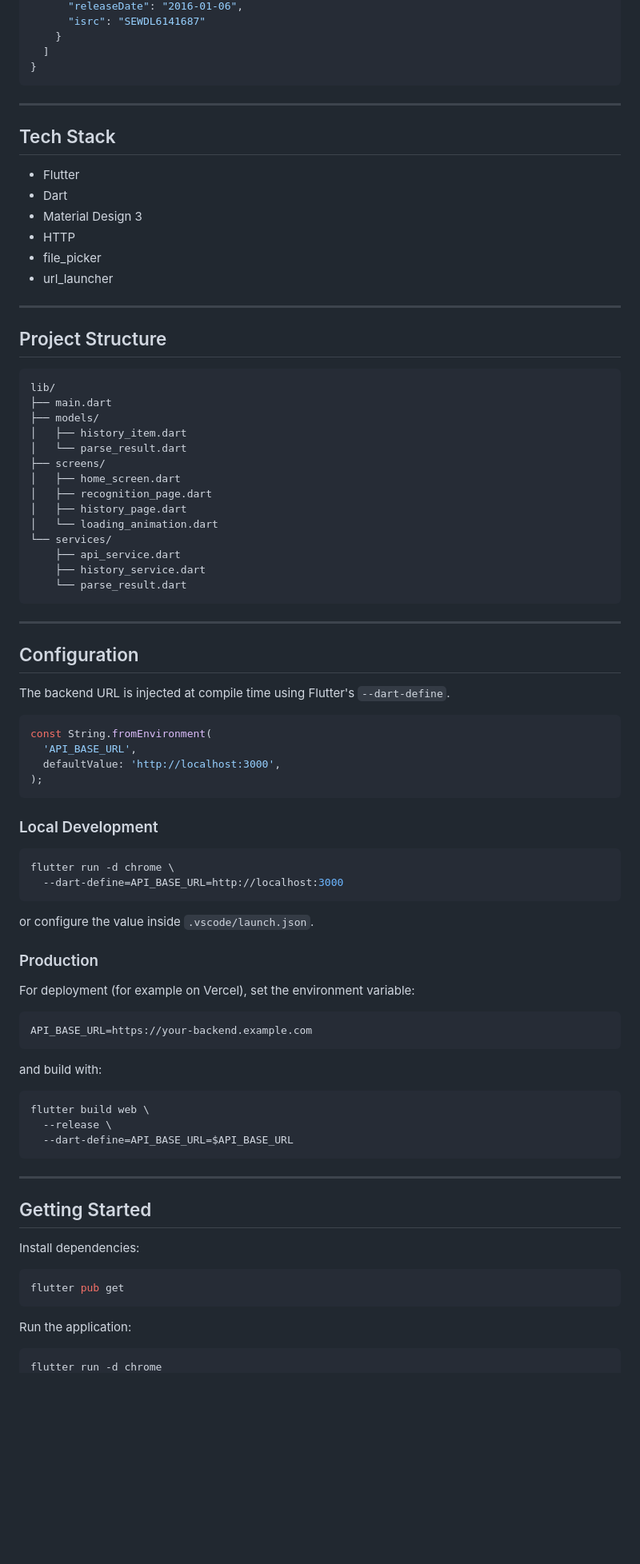
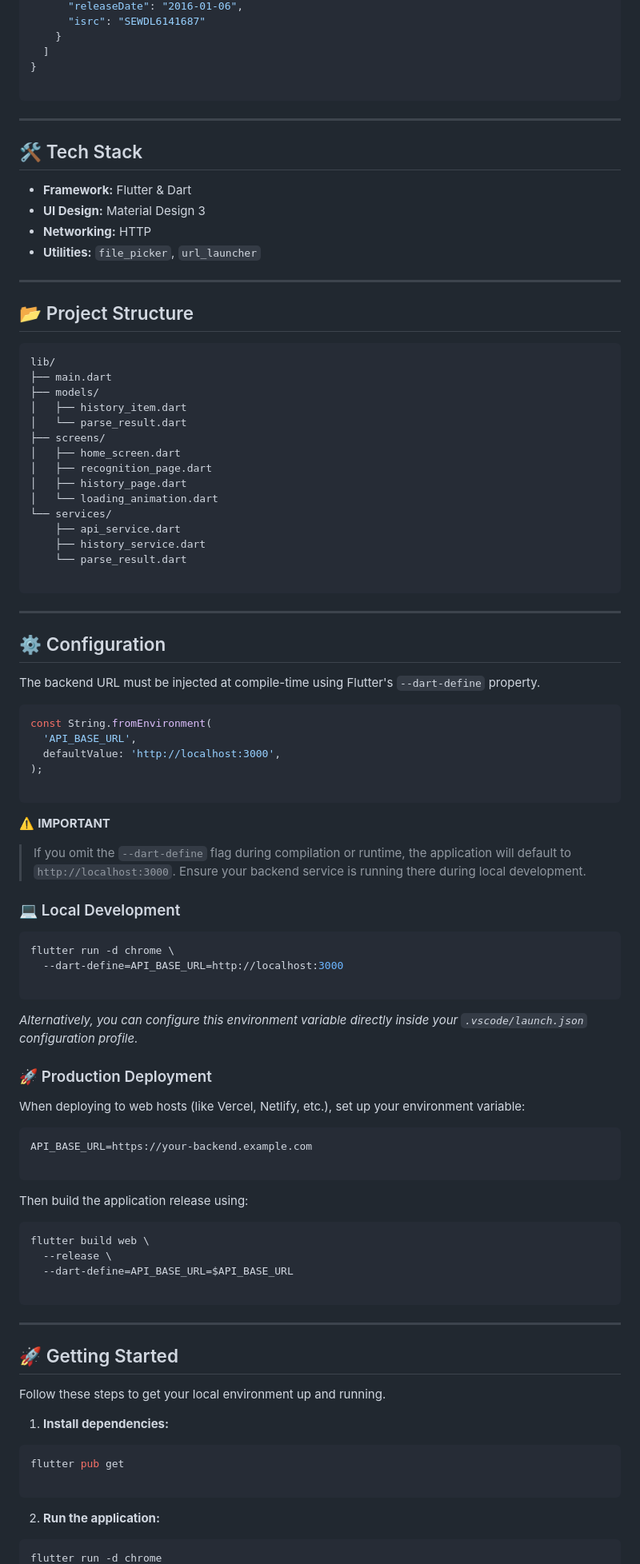
Before and after one commit to Henrycoding-design/Music-Detector-Flutter, a Markdown page: README.md, the part around one of its changes. Shown at 80% size. Rendered like a GitHub page; blank space fills up the shorter version.

````diff
--- a/README.md
+++ b/README.md
@@ -86,22 +90,21 @@ Example response:
     }
   ]
 }
+
 ```
 
 ---
 
-## Tech Stack
+## 🛠️ Tech Stack
 
-- Flutter
-- Dart
-- Material Design 3
-- HTTP
-- file_picker
-- url_launcher
+* **Framework:** Flutter & Dart
+* **UI Design:** Material Design 3
+* **Networking:** HTTP
+* **Utilities:** `file_picker`, `url_launcher`
 
 ---
 
-## Project Structure
+## 📂 Project Structure
 
 ```text
 lib/
@@ -118,57 +121,68 @@ lib/
     ├── api_service.dart
     ├── history_service.dart
     └── parse_result.dart
+
 ```
 
 ---
 
-## Configuration
+## ⚙️ Configuration
 
-The backend URL is injected at compile time using Flutter's `--dart-define`.
+The backend URL must be injected at compile-time using Flutter's `--dart-define` property.
 
 ```dart
 const String.fromEnvironment(
   'API_BASE_URL',
   defaultValue: 'http://localhost:3000',
 );
+
 ```
 
-### Local Development
+⚠️ **IMPORTANT**
+
+> If you omit the `--dart-define` flag during compilation or runtime, the application will default to `http://localhost:3000`. Ensure your backend service is running there during local development.
+
+### 💻 Local Development
 
 ```bash
 flutter run -d chrome \
   --dart-define=API_BASE_URL=http://localhost:3000
+
 ```
 
-or configure the value inside `.vscode/launch.json`.
+*Alternatively, you can configure this environment variable directly inside your `.vscode/launch.json` configuration profile.*
 
-### Production
+### 🚀 Production Deployment
 
-For deployment (for example on Vercel), set the environment variable:
+When deploying to web hosts (like Vercel, Netlify, etc.), set up your environment variable:
 
 ```text
 API_BASE_URL=https://your-backend.example.com
+
 ```
 
-and build with:
+Then build the application release using:
 
 ```bash
 flutter build web \
   --release \
   --dart-define=API_BASE_URL=$API_BASE_URL
+
 ```
 
 ---
 
-## Getting Started
+## 🚀 Getting Started
 
-Install dependencies:
+Follow these steps to get your local environment up and running.
 
+1. **Install dependencies:**
 ```bash
 flutter pub get
+
 ```
 
-Run the application:
 
+2. **Run the application:**
 ```bash
 flutter run -d chrome
````
Also changed, not shown: other parts of README.md (+62 -55 lines).
